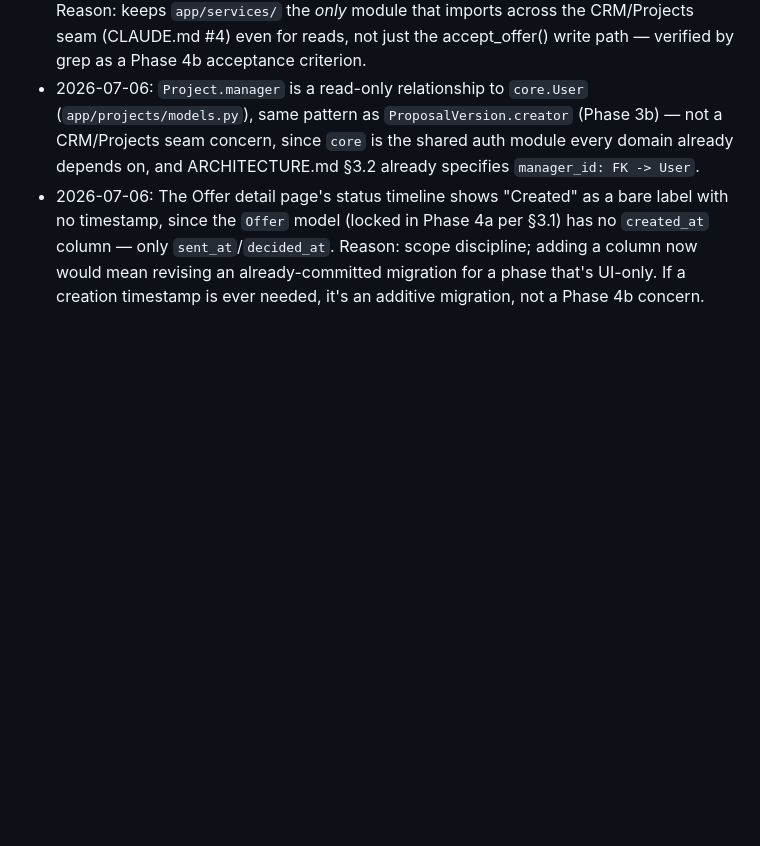
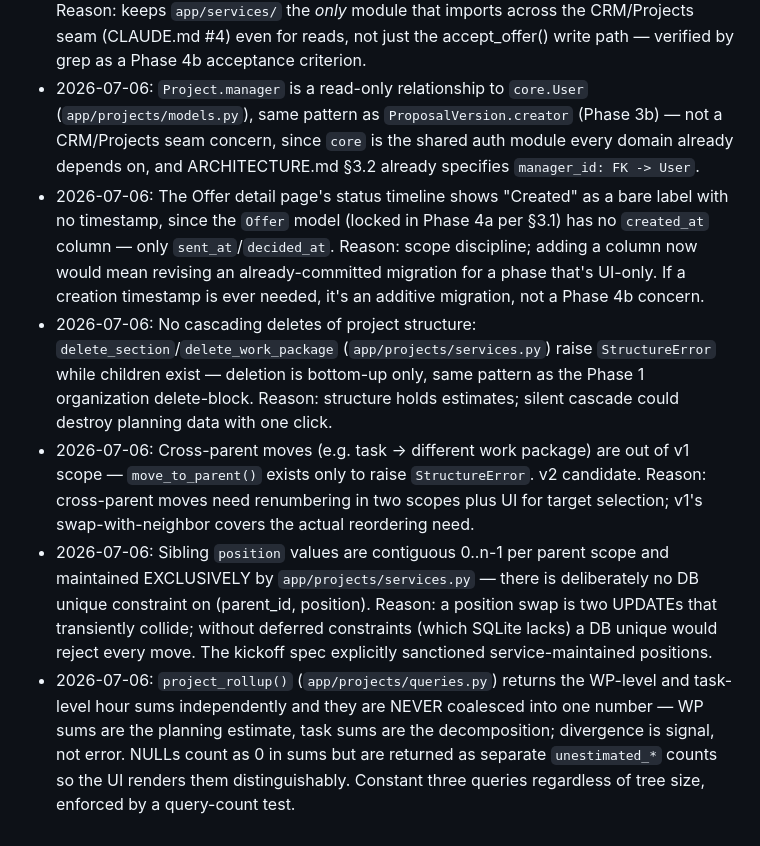
Before and after one commit to vjmayr/crmpm, a Markdown page: DECISIONS.md, the part around the change. Drawn GitHub-style; blank space fills up the shorter version.

Commit message:
Document Phase 5a decisions: no-cascade deletes, cross-parent v2, service-maintained positions, dual roll-ups

```diff
--- a/DECISIONS.md
+++ b/DECISIONS.md
@@ -23,3 +23,7 @@
 - 2026-07-06: `app/services/offer_acceptance.py` gained two read-only helpers, `project_for_offer()`/`project_for_lead()`, so `app/crm/routes.py` can link a WON lead / accepted offer to its resulting Project without ever importing `app.projects.models` itself. Reason: keeps `app/services/` the *only* module that imports across the CRM/Projects seam (CLAUDE.md #4) even for reads, not just the accept_offer() write path — verified by grep as a Phase 4b acceptance criterion.
 - 2026-07-06: `Project.manager` is a read-only relationship to `core.User` (`app/projects/models.py`), same pattern as `ProposalVersion.creator` (Phase 3b) — not a CRM/Projects seam concern, since `core` is the shared auth module every domain already depends on, and ARCHITECTURE.md §3.2 already specifies `manager_id: FK -> User`.
 - 2026-07-06: The Offer detail page's status timeline shows "Created" as a bare label with no timestamp, since the `Offer` model (locked in Phase 4a per §3.1) has no `created_at` column — only `sent_at`/`decided_at`. Reason: scope discipline; adding a column now would mean revising an already-committed migration for a phase that's UI-only. If a creation timestamp is ever needed, it's an additive migration, not a Phase 4b concern.
+- 2026-07-06: No cascading deletes of project structure: `delete_section`/`delete_work_package` (`app/projects/services.py`) raise `StructureError` while children exist — deletion is bottom-up only, same pattern as the Phase 1 organization delete-block. Reason: structure holds estimates; silent cascade could destroy planning data with one click.
+- 2026-07-06: Cross-parent moves (e.g. task → different work package) are out of v1 scope — `move_to_parent()` exists only to raise `StructureError`. v2 candidate. Reason: cross-parent moves need renumbering in two scopes plus UI for target selection; v1's swap-with-neighbor covers the actual reordering need.
+- 2026-07-06: Sibling `position` values are contiguous 0..n-1 per parent scope and maintained EXCLUSIVELY by `app/projects/services.py` — there is deliberately no DB unique constraint on (parent_id, position). Reason: a position swap is two UPDATEs that transiently collide; without deferred constraints (which SQLite lacks) a DB unique would reject every move. The kickoff spec explicitly sanctioned service-maintained positions.
+- 2026-07-06: `project_rollup()` (`app/projects/queries.py`) returns the WP-level and task-level hour sums independently and they are NEVER coalesced into one number — WP sums are the planning estimate, task sums are the decomposition; divergence is signal, not error. NULLs count as 0 in sums but are returned as separate `unestimated_*` counts so the UI renders them distinguishably. Constant three queries regardless of tree size, enforced by a query-count test.
```
